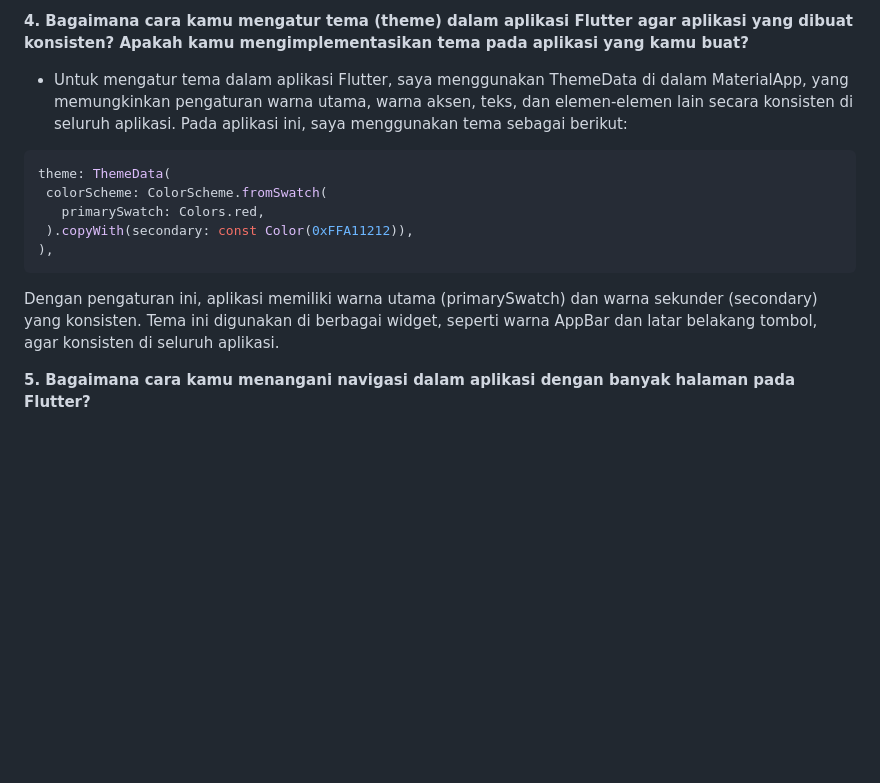
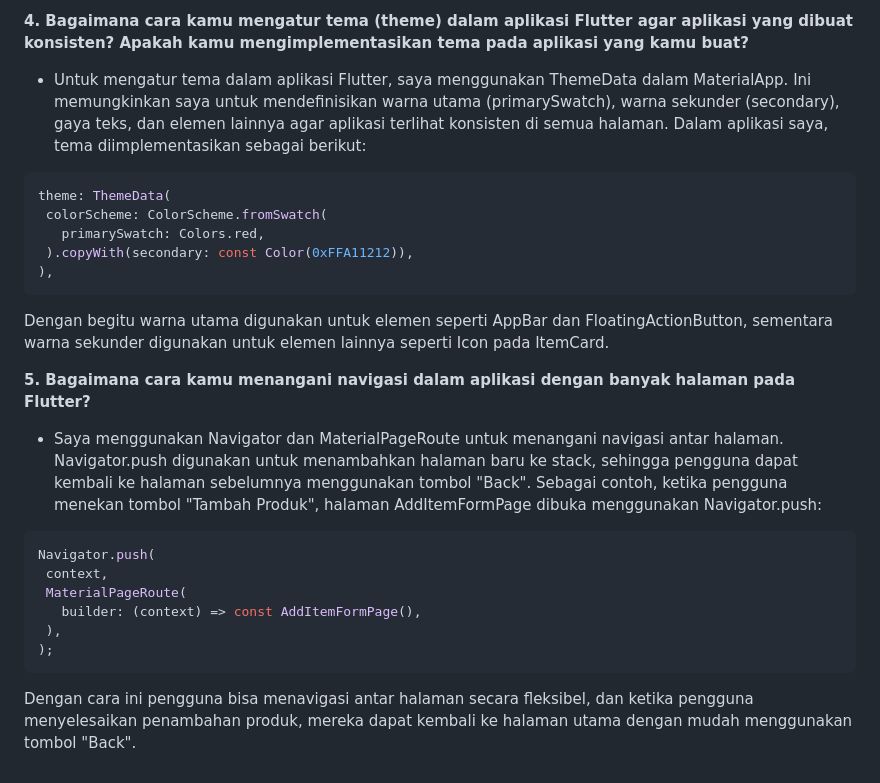
Before and after one commit to mairashasi/shtoree-mobile, a Markdown page: README.md, the part around the change. Drawn GitHub-style; blank space fills up the shorter version.

Commit message:
final tugas 8

````diff
--- a/README.md
+++ b/README.md
@@ -114,7 +114,7 @@
    - Switch, untuk on/off state. Contoh TextFormField pada form kita:
 
  **4. Bagaimana cara kamu mengatur tema (theme) dalam aplikasi Flutter agar aplikasi yang dibuat konsisten? Apakah kamu mengimplementasikan tema pada aplikasi yang kamu buat?**
- - Untuk mengatur tema dalam aplikasi Flutter, saya menggunakan ThemeData di dalam MaterialApp, yang memungkinkan pengaturan warna utama, warna aksen, teks, dan elemen-elemen lain secara konsisten di seluruh aplikasi. Pada aplikasi ini, saya menggunakan tema sebagai berikut:
+ - Untuk mengatur tema dalam aplikasi Flutter, saya menggunakan ThemeData dalam MaterialApp. Ini memungkinkan saya untuk mendefinisikan warna utama (primarySwatch), warna sekunder (secondary), gaya teks, dan elemen lainnya agar aplikasi terlihat konsisten di semua halaman. Dalam aplikasi saya, tema diimplementasikan sebagai berikut:
  ```bash
  theme: ThemeData(
   colorScheme: ColorScheme.fromSwatch(
@@ -122,7 +122,17 @@
   ).copyWith(secondary: const Color(0xFFA11212)),
  ),
  ```
- Dengan pengaturan ini, aplikasi memiliki warna utama (primarySwatch) dan warna sekunder (secondary) yang konsisten. Tema ini digunakan di berbagai widget, seperti warna AppBar dan latar belakang tombol, agar konsisten di seluruh aplikasi.
+ Dengan begitu warna utama digunakan untuk elemen seperti AppBar dan FloatingActionButton, sementara warna sekunder digunakan untuk elemen lainnya seperti Icon pada ItemCard.
 
 
  **5. Bagaimana cara kamu menangani navigasi dalam aplikasi dengan banyak halaman pada Flutter?**
+ - Saya menggunakan Navigator dan MaterialPageRoute untuk menangani navigasi antar halaman. Navigator.push digunakan untuk menambahkan halaman baru ke stack, sehingga pengguna dapat kembali ke halaman sebelumnya menggunakan tombol "Back". Sebagai contoh, ketika pengguna menekan tombol "Tambah Produk", halaman AddItemFormPage dibuka menggunakan Navigator.push:
+ ```bash
+ Navigator.push(
+  context,
+  MaterialPageRoute(
+    builder: (context) => const AddItemFormPage(),
+  ),
+ );
+ ```
+ Dengan cara ini pengguna bisa menavigasi antar halaman secara fleksibel, dan ketika pengguna menyelesaikan penambahan produk, mereka dapat kembali ke halaman utama dengan mudah menggunakan tombol "Back".
````
